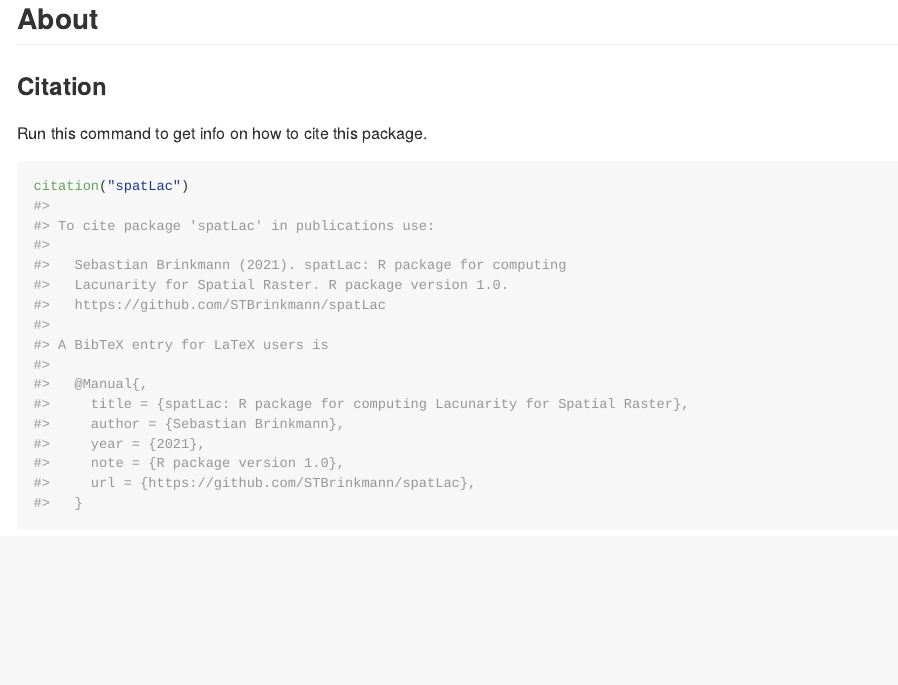
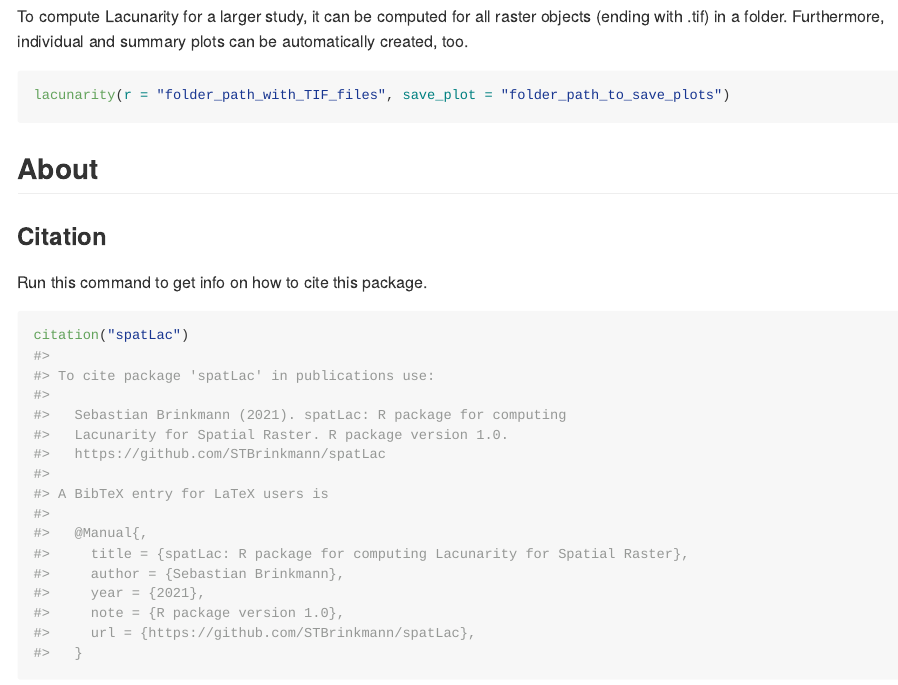
Before and after one commit to STBrinkmann/spatLac, an R Markdown document (README.Rmd): the page in a window 1100 px wide, from 4090 px down before the commit and from 4060 px down after it. The pictures show the output file README.md that the author committed with the source, drawn offline in the style of GitHub.

Commit message:
additional example

````diff
--- a/README.Rmd
+++ b/README.Rmd
@@ -114,6 +114,11 @@ sample_lac <- lacunarity(r = sample_rast, plot = TRUE)
 ```
 
 
+To compute Lacunarity for a larger study, it can be computed for all raster objects (ending with .tif) in a folder. Furthermore, individual and summary plots can be automatically created, too.
+```{r eval = FALSE}
+lacunarity(r = "folder_path_with_TIF_files", save_plot = "folder_path_to_save_plots")
+```
+
 ## About
 
 ### Citation
````
Also changed, not shown: README.md, README.Rmd (2 more changed lines).
